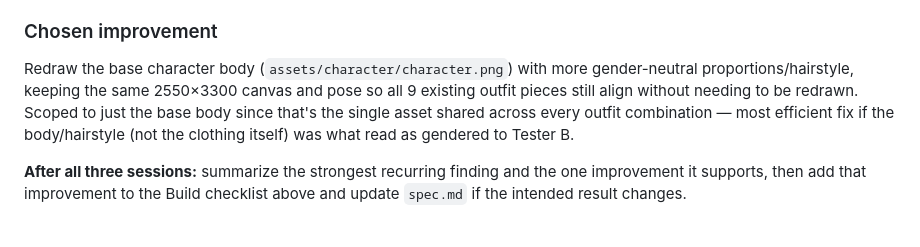
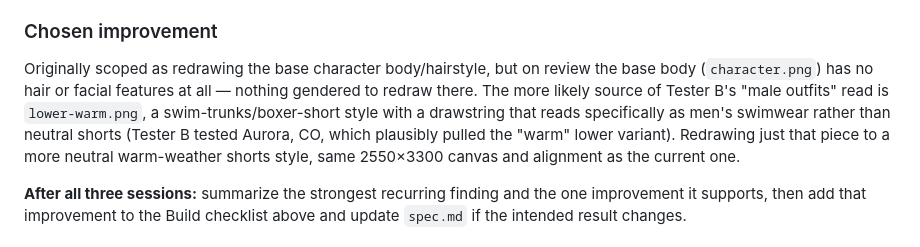
Before and after one commit to annascho239/Project3, a Markdown page: plan.md, the part around the change. Rendered like a GitHub page.

Commit message:
Correct the chosen improvement's target asset
Rechecked the actual art before giving redraw instructions: the base
character body has no hair or facial features at all, so there was
nothing gendered to redraw there. Re-scoped to lower-warm.png, a
swim-trunks-style piece that more plausibly reads as masculine-coded.

Co-Authored-By: Claude Sonnet 5 <noreply@anthropic.com>

```diff
--- a/plan.md
+++ b/plan.md
@@ -125,7 +125,7 @@ Tester B's finding is the most substantive and actionable: the character/outfit
 
 ### Chosen improvement
 
-Redraw the base character body (`assets/character/character.png`) with more gender-neutral proportions/hairstyle, keeping the same 2550×3300 canvas and pose so all 9 existing outfit pieces still align without needing to be redrawn. Scoped to just the base body since that's the single asset shared across every outfit combination — most efficient fix if the body/hairstyle (not the clothing itself) was what read as gendered to Tester B.
+Originally scoped as redrawing the base character body/hairstyle, but on review the base body (`character.png`) has no hair or facial features at all — nothing gendered to redraw there. The more likely source of Tester B's "male outfits" read is `lower-warm.png`, a swim-trunks/boxer-short style with a drawstring that reads specifically as men's swimwear rather than neutral shorts (Tester B tested Aurora, CO, which plausibly pulled the "warm" lower variant). Redrawing just that piece to a more neutral warm-weather shorts style, same 2550×3300 canvas and alignment as the current one.
 
 **After all three sessions:** summarize the strongest recurring finding and the one improvement it supports, then add that improvement to the Build checklist above and update `spec.md` if the intended result changes.
 
```
